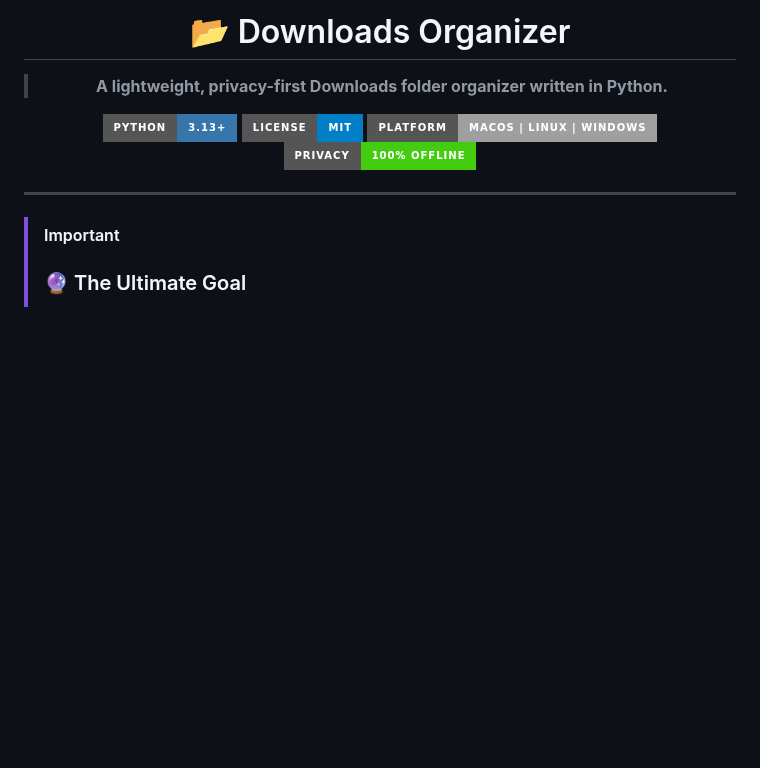
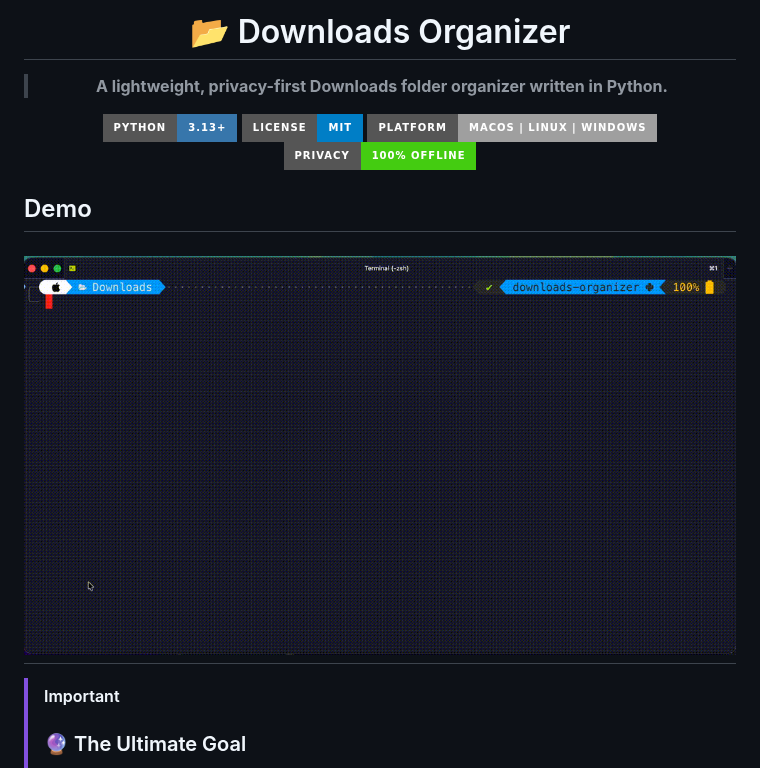
Before and after one commit to a-endari/downloads-organizer, a Markdown page: README.md, the part around the change. Rendered like a GitHub page; pictures changed too: docs/demo/Downloads-Organizer-Demo.gif (added); badges without logos; blank space fills up the shorter version.

Commit message:
feat: polish output and add demo

```diff
--- a/README.md
+++ b/README.md
@@ -11,6 +11,9 @@
 
 </div>
 
+## Demo
+
+![Downloads Organizer demo](docs/demo/Downloads-Organizer-Demo.gif)
 ---
 
 > [!IMPORTANT]
```
Also changed, not shown: 1 other file.
